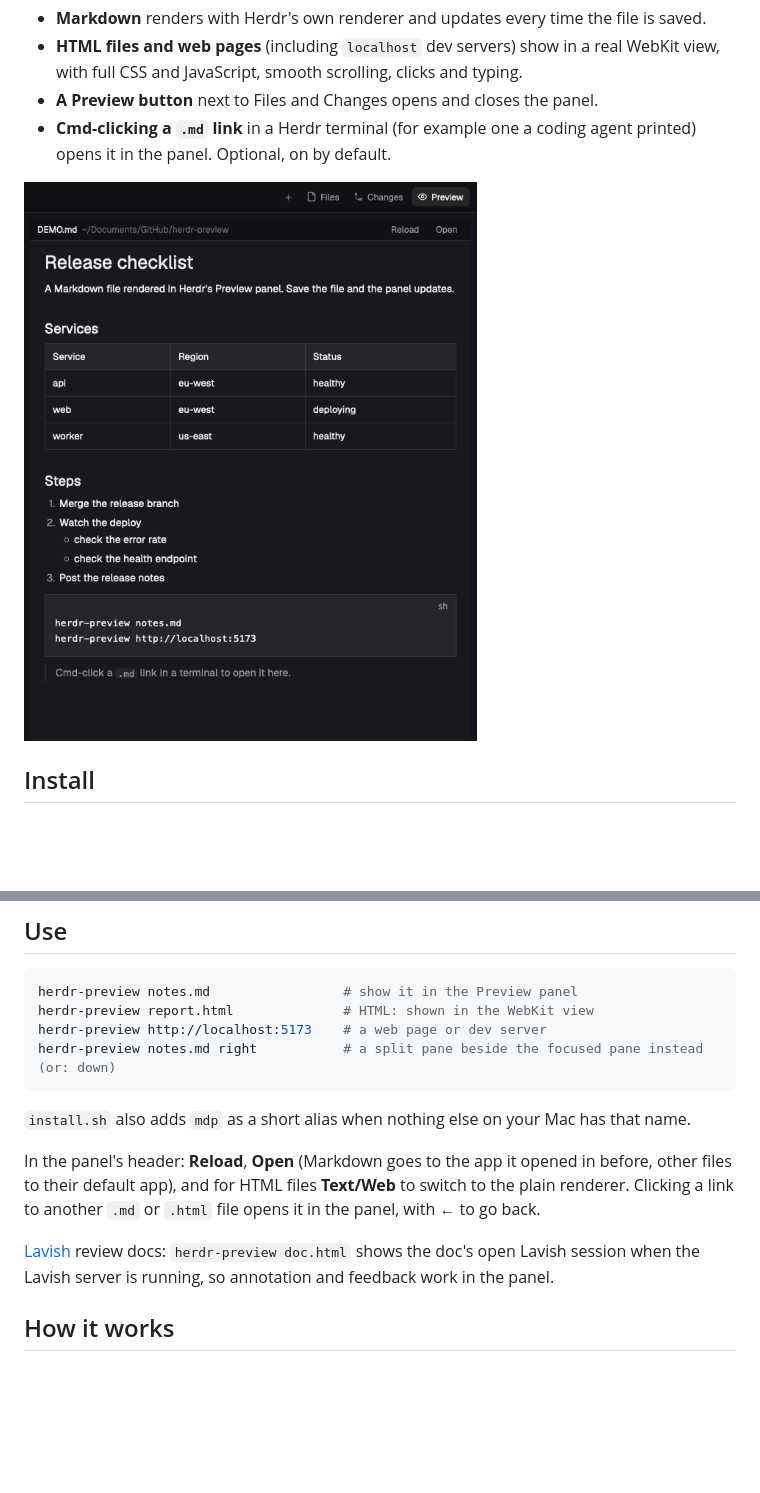
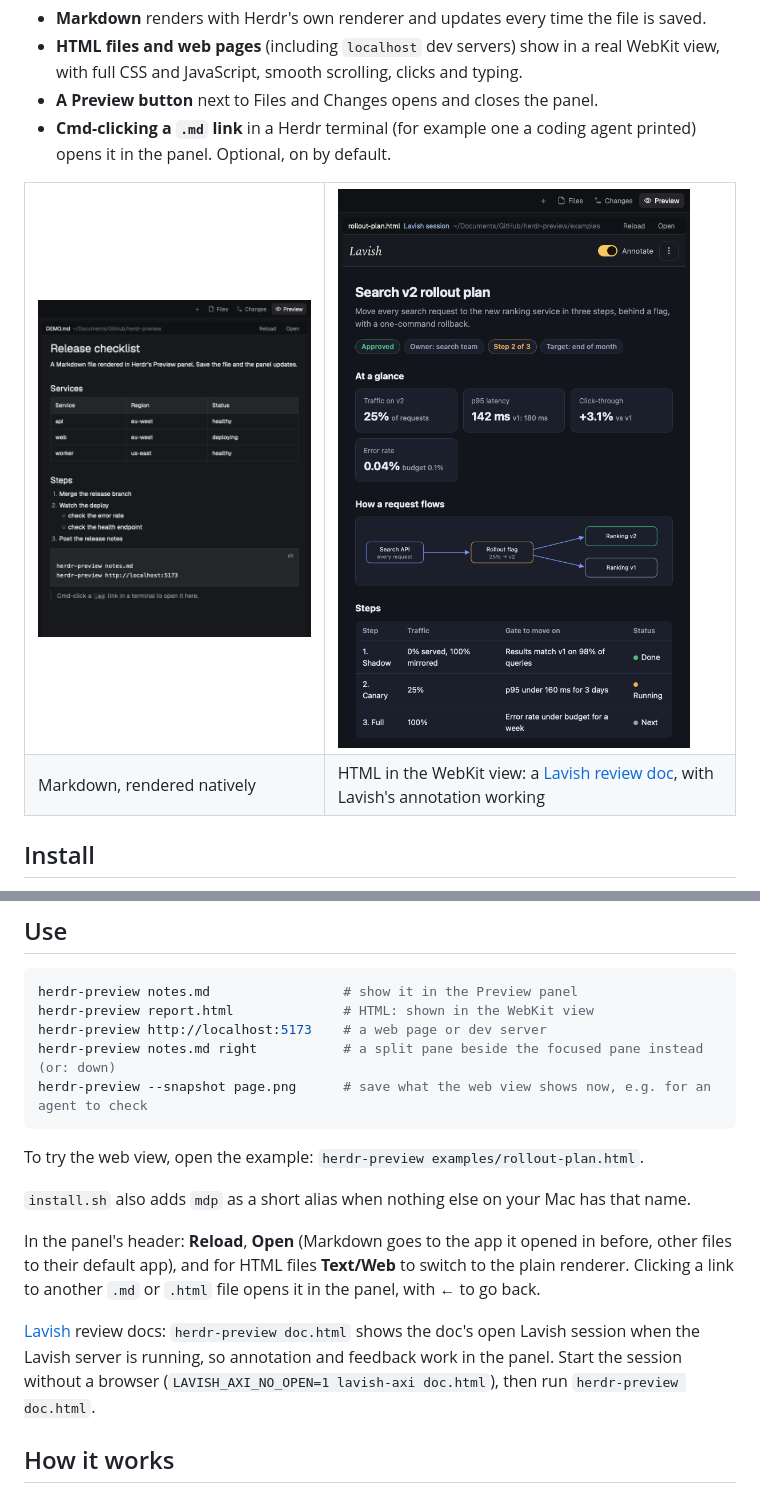
Before and after one commit to TanviirDev/herdr-preview, a Markdown page: README.md, 2 parts joined by grey strips. Rendered like a GitHub page; pictures changed too: preview/preview-html.png (added); blank space fills up the shorter version.

Commit message:
docs: show HTML and Lavish in the web view, add an example plan

````diff
--- a/README.md
+++ b/README.md
@@ -10,7 +10,16 @@ and shows Markdown, HTML files and web pages:
 - **Cmd-clicking a `.md` link** in a Herdr terminal (for example one a coding agent printed)
   opens it in the panel. Optional, on by default.
 
-![Preview panel](preview/preview.png)
+<table>
+  <tr>
+    <td valign="top"><img src="preview/preview.png" alt="A Markdown file in the Preview panel" width="400"></td>
+    <td valign="top"><img src="preview/preview-html.png" alt="A styled Lavish review doc in the Preview panel's WebKit view" width="400"></td>
+  </tr>
+  <tr>
+    <td>Markdown, rendered natively</td>
+    <td>HTML in the WebKit view: a <a href="examples/rollout-plan.html">Lavish review doc</a>, with Lavish's annotation working</td>
+  </tr>
+</table>
 
 ## Install
 
@@ -46,7 +55,10 @@ herdr-preview notes.md                 # show it in the Preview panel
 herdr-preview report.html              # HTML: shown in the WebKit view
 herdr-preview http://localhost:5173    # a web page or dev server
 herdr-preview notes.md right           # a split pane beside the focused pane instead (or: down)
+herdr-preview --snapshot page.png      # save what the web view shows now, e.g. for an agent to check
 ```
+
+To try the web view, open the example: `herdr-preview examples/rollout-plan.html`.
 
 `install.sh` also adds `mdp` as a short alias when nothing else on your Mac has that name.
 
@@ -56,7 +68,8 @@ Clicking a link to another `.md` or `.html` file opens it in the panel, with **
 
 [Lavish](https://www.npmjs.com/package/lavish-axi) review docs: `herdr-preview doc.html` shows
 the doc's open Lavish session when the Lavish server is running, so annotation and feedback work
-in the panel.
+in the panel. Start the session without a browser (`LAVISH_AXI_NO_OPEN=1 lavish-axi doc.html`),
+then run `herdr-preview doc.html`.
 
 ## How it works
 
````
Also changed, not shown: 1 other file.
